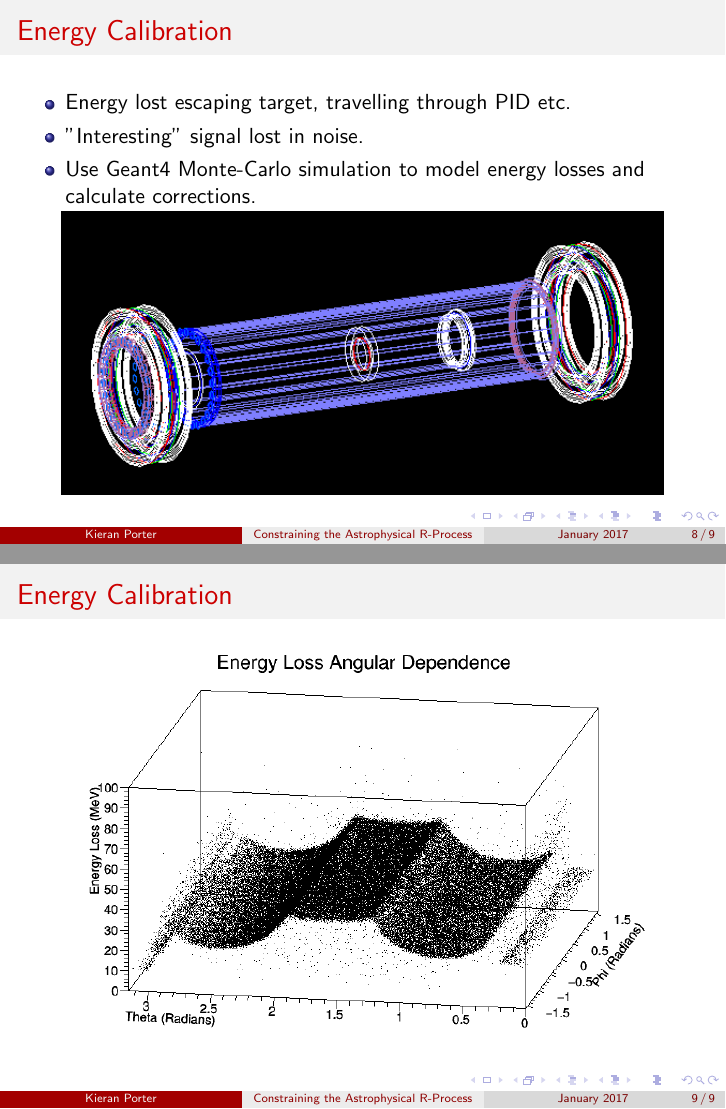
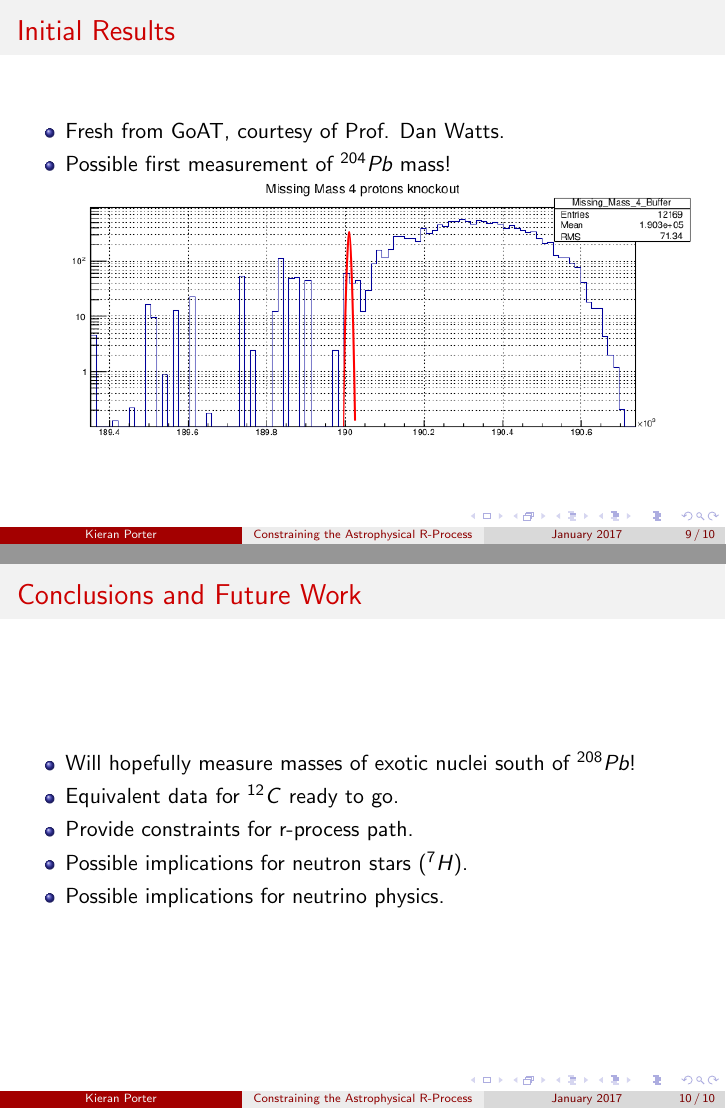
Before and after one commit to KieraninTehdas/mphys-latex, LaTeX slides (main.tex): pages 8 and 9 of 9 before the commit and pages 9 and 10 of 10 after it, joined at a grey line. Compiled offline with pdfLaTeX.

Commit message:
Add files via upload

```diff
--- a/main.tex
+++ b/main.tex
@@ -123,11 +124,27 @@
 
 \end{frame}
 
-\begin{frame}{Energy Calibration}
+%---------------- Initial Results -----------------------
+\begin{frame}{Initial Results}
 
+\begin{itemize}
+    \item Fresh from GoAT, courtesy of Prof. Dan Watts.
+    \item Possible first measurement of $^{204}Pb$ mass!
+\end{itemize}
 \centering
-\includegraphics[height = 7cm]{3DCarbon100k}
+\includegraphics[width=12cm]{DanResult}
 
 \end{frame}
 
+%-------------- Conclusions/Future Work ------------------------
+\begin{frame}{Conclusions and Future Work}
+\begin{itemize}
+    \item Will hopefully measure masses of exotic nuclei south of $^{208}Pb$!
+    \item Equivalent data for $^{12}C$ ready to go.
+    \item Provide constraints for r-process path.
+    \item Possible implications for neutron stars ($^{7}H$).
+    \item Possible implications for neutrino physics.
+\end{itemize}
+\end{frame}
+
 \end{document}
```
Also changed, not shown: DanResult.png (added), MPhys_Presentation.pdf, main.tex (3 more changed lines).
